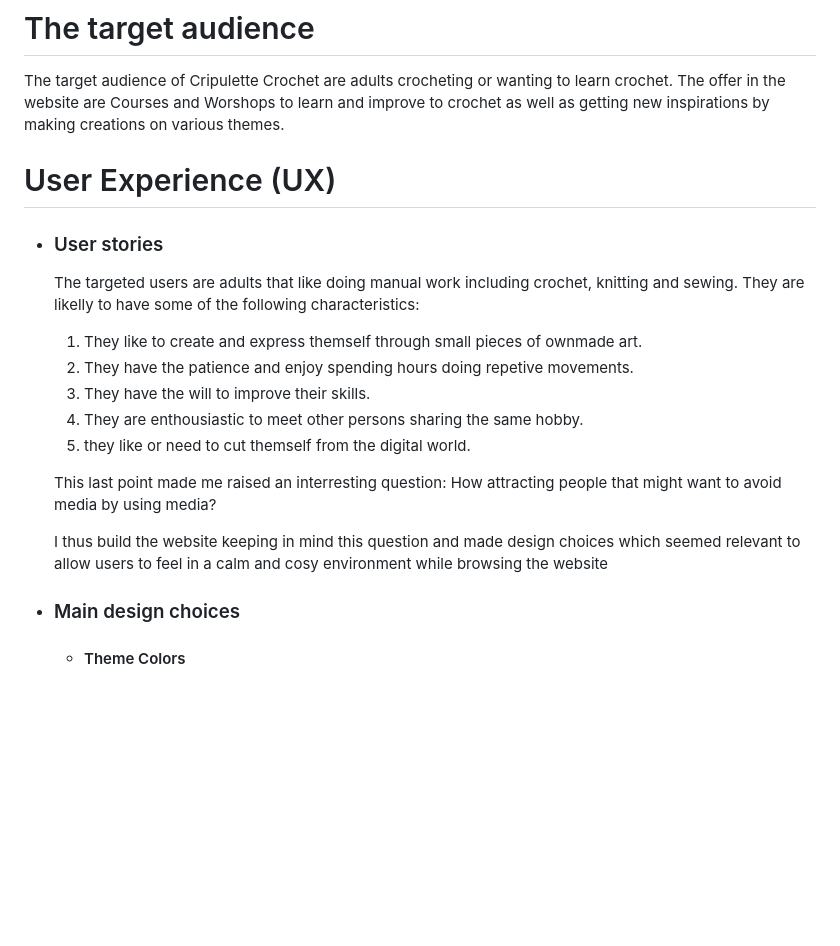
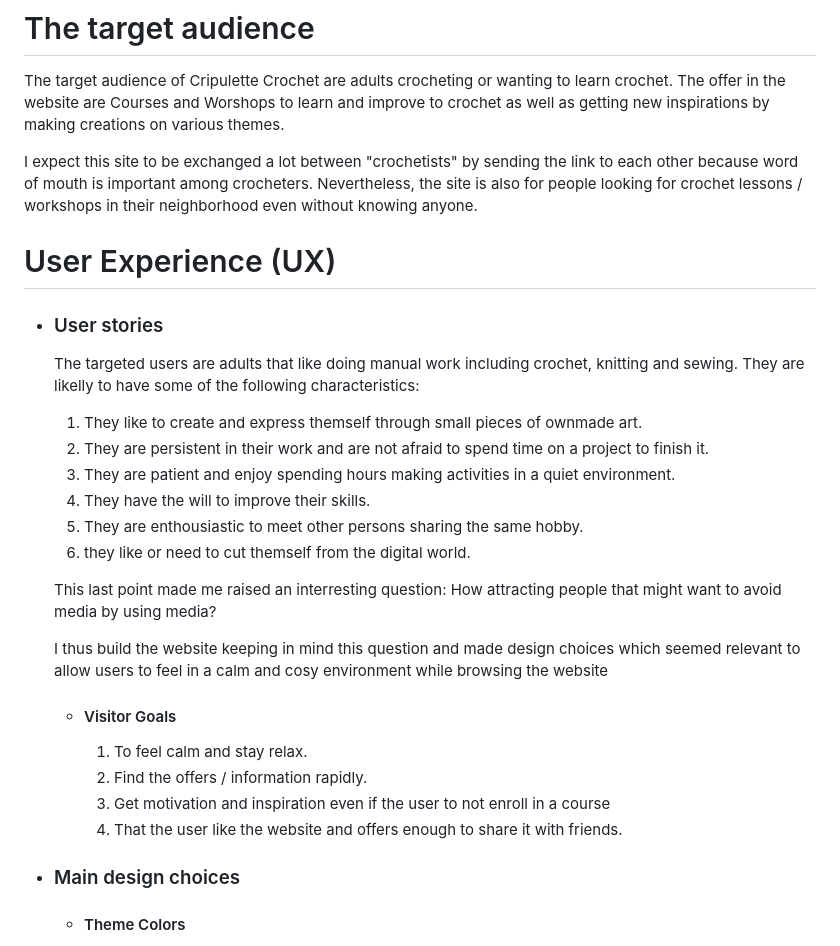
Before and after one commit to Code-Institute-Submissions/project1_code_institute_Laure_Piechaczyk, a Markdown page: README.md, the part around the change printed below. Drawn GitHub-style; blank space fills up the shorter version.

```diff
--- a/README.md
+++ b/README.md
@@ -21,22 +21,33 @@ Nevertheless, the main objective of this website is to practice with HTML and CS
 # The target audience
 The target audience of Cripulette Crochet are adults crocheting or wanting to learn crochet. The offer in the website are Courses and Worshops to learn and improve to crochet as well as getting new inspirations by making creations on various themes.
 
+I expect this site to be exchanged a lot between "crochetists" by sending the link to each other because word of mouth is important among crocheters. Nevertheless, the site is also for people looking for crochet lessons / workshops in their neighborhood even without knowing anyone.
+
+
 
 # User Experience (UX)
 
 -   ### User stories
     The targeted users are adults that like doing manual work including crochet, knitting and sewing. They are likelly to have some of the following characteristics:
     1. They like to create and express themself through small pieces of ownmade art.
-    2. They have the patience and enjoy spending hours doing repetive movements.
-    3. They have the will to improve their skills.
-    4. They are enthousiastic to meet other persons sharing the same hobby.
-    5. they like or need to cut themself from the digital world.
+    2. They are persistent in their work and are not afraid to spend time on a project to finish it.
+    3. They are patient and enjoy spending hours making activities in a quiet environment.
+    4. They have the will to improve their skills.
+    5. They are enthousiastic to meet other persons sharing the same hobby.
+    6. they like or need to cut themself from the digital world.
 
 
     This last point made me raised an interresting question: How attracting people that might want to avoid media by using media?
 
     I thus build the website keeping in mind this question and made design choices
     which seemed relevant to allow users to feel in a calm and cosy environment while browsing the website
+
+    -   #### Visitor Goals
+
+        1. To feel calm and stay relax.
+        2. Find the offers / information rapidly.
+        3. Get motivation and inspiration even if the user to not enroll in a course
+        4. That the user like the website and offers enough to share it with friends.
 
 
 -   ### Main design choices
```
Also changed, not shown: other parts of README.md (+78 -19 lines), assets/images/Picture-readme/Burger.png (added), assets/images/Picture-readme/over.png (added), assets/images/Picture-readme/shape.png (added).
